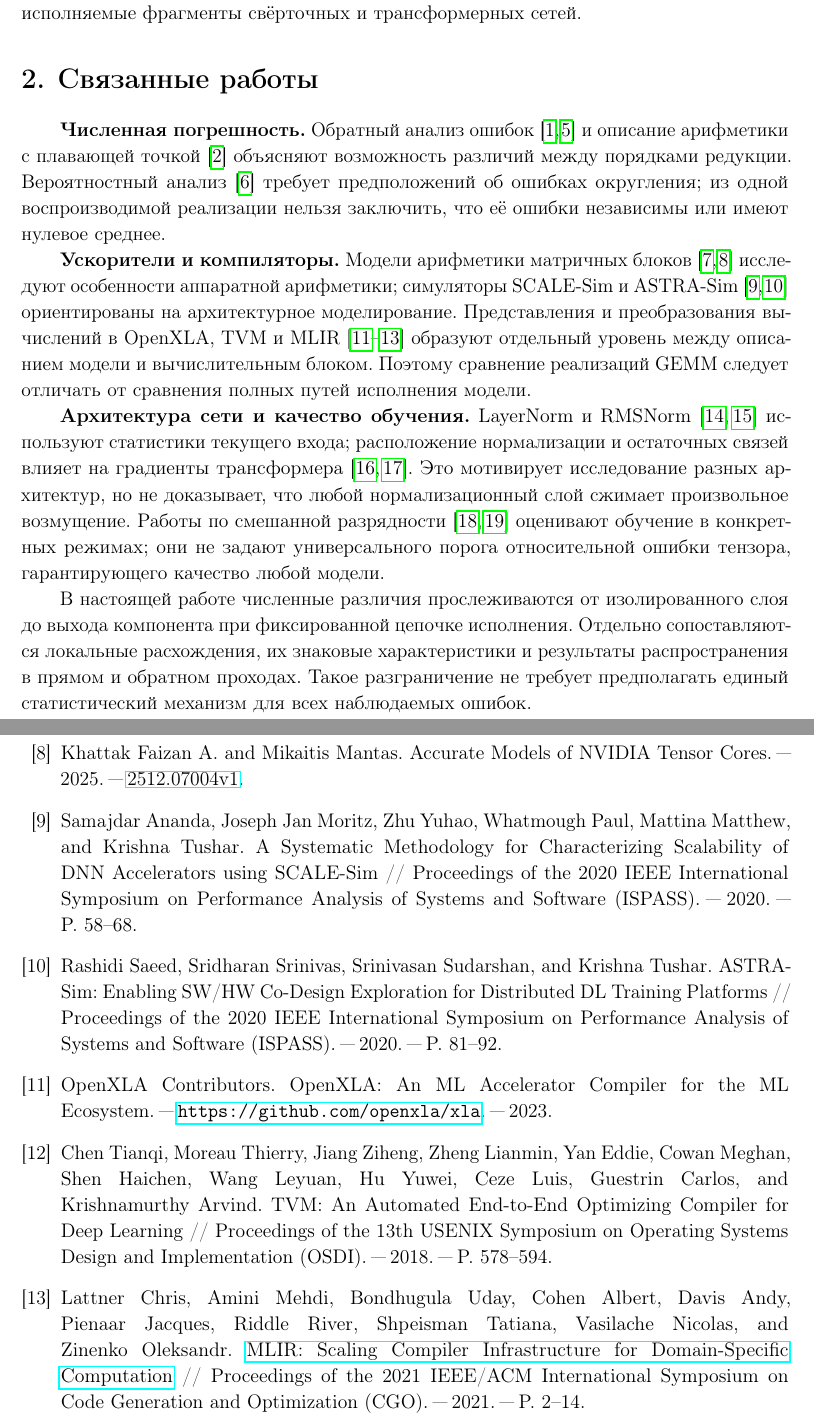
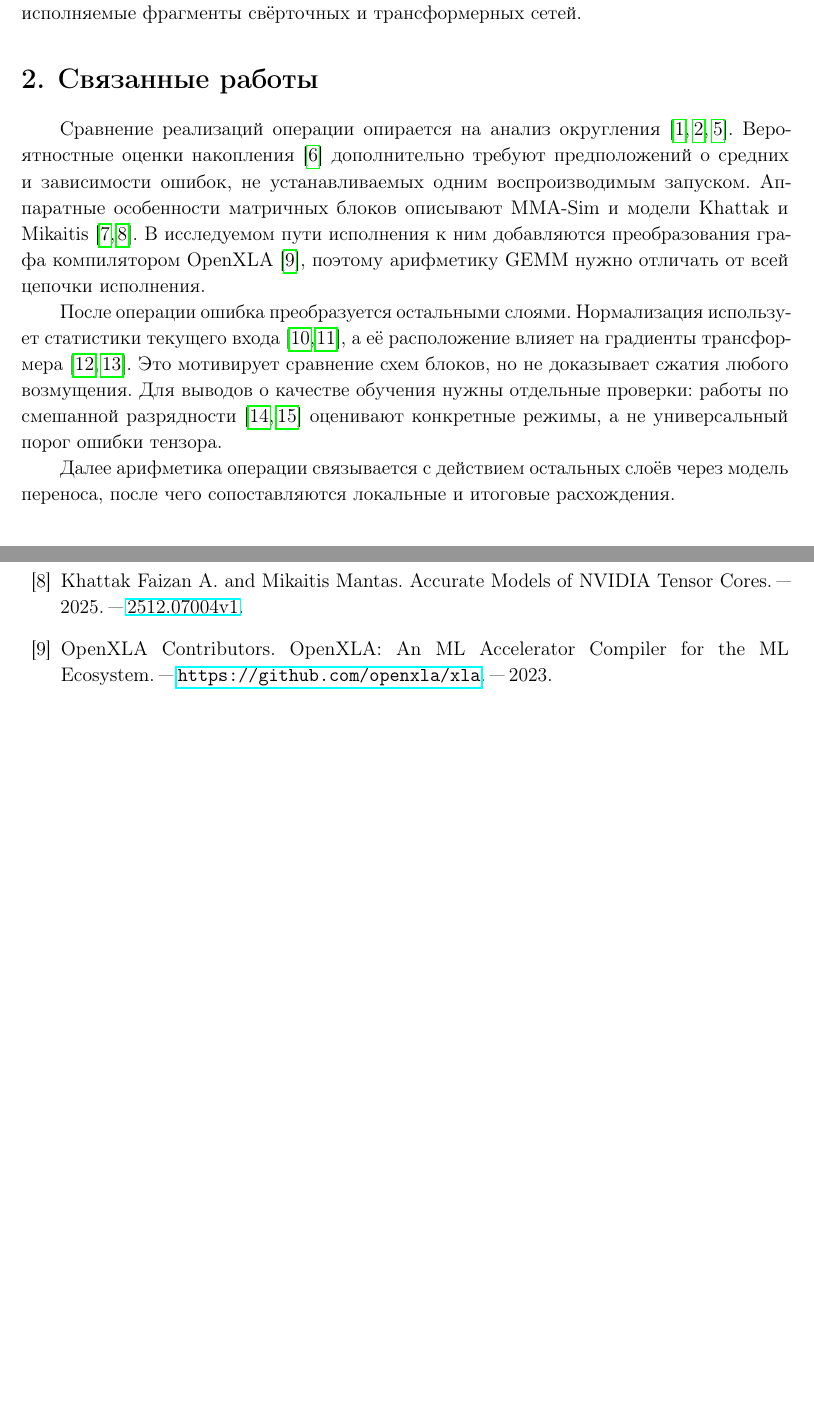
Before and after one commit to Vokerlee/energy-efficient-inference-phd, a LaTeX document (publications/gemm-simulator-accuracy/article.tex, which reads publications/gemm-simulator-accuracy/parts/s2_related.tex): two parts of pages 2 and 13 of 14, joined at a grey line, cut so that both start at the same text, the shorter picture padded with empty space. Compiled offline with pdfLaTeX.

Commit message:
publications: connect related work to the comparison method (#64)

```diff
--- a/publications/gemm-simulator-accuracy/parts/s2_related.tex
+++ b/publications/gemm-simulator-accuracy/parts/s2_related.tex
@@ -1,36 +1,25 @@
 \section{Связанные работы}
 \label{sec:related}
 
-\textbf{Численная погрешность.}
-Обратный анализ ошибок~\cite{Wilkinson1963,Higham2002} и описание арифметики
-с плавающей точкой~\cite{Goldberg1991} объясняют возможность различий между
-порядками редукции. Вероятностный анализ~\cite{HighamMary2019} требует
-предположений об ошибках округления; из одной воспроизводимой реализации
-нельзя заключить, что её ошибки независимы или имеют нулевое среднее.
+Сравнение реализаций операции опирается на анализ
+округления~\cite{Wilkinson1963,Higham2002,Goldberg1991}.
+Вероятностные оценки накопления~\cite{HighamMary2019} дополнительно
+требуют предположений о средних и зависимости ошибок,
+не устанавливаемых одним воспроизводимым запуском.
+Аппаратные особенности матричных блоков описывают MMA-Sim
+и модели Khattak и Mikaitis~\cite{MMASim2025,Khattak2025}.
+В исследуемом пути исполнения к ним добавляются преобразования
+графа компилятором OpenXLA~\cite{OpenXLA2023}, поэтому арифметику
+GEMM нужно отличать от всей цепочки исполнения.
 
-\textbf{Ускорители и компиляторы.}
-Модели арифметики матричных блоков~\cite{MMASim2025,Khattak2025}
-исследуют особенности аппаратной арифметики; симуляторы
-SCALE-Sim и ASTRA-Sim~\cite{Samajdar2020,Rashidi2020} ориентированы на
-архитектурное моделирование. Представления и преобразования вычислений
-в OpenXLA, TVM и MLIR~\cite{OpenXLA2023,Chen2018TVM,Lattner2021MLIR}
-образуют отдельный уровень между описанием модели и вычислительным блоком.
-Поэтому сравнение реализаций GEMM следует отличать от сравнения полных
-путей исполнения модели.
+После операции ошибка преобразуется остальными слоями.
+Нормализация использует статистики текущего входа~\cite{Ba2016,Zhang2019},
+а её расположение влияет на градиенты трансформера~\cite{Xiong2020,Wang2022}.
+Это мотивирует сравнение схем блоков, но не доказывает сжатия любого
+возмущения. Для выводов о качестве обучения нужны отдельные проверки:
+работы по смешанной разрядности~\cite{Micikevicius2018,Wang2018FP8}
+оценивают конкретные режимы, а не универсальный порог ошибки тензора.
 
-\textbf{Архитектура сети и качество обучения.}
-LayerNorm и RMSNorm~\cite{Ba2016,Zhang2019} используют статистики текущего
-входа; расположение нормализации и остаточных связей влияет на градиенты
-трансформера~\cite{Xiong2020,Wang2022}.
-Это мотивирует исследование разных архитектур, но не доказывает,
-что любой нормализационный слой сжимает произвольное возмущение.
-Работы по смешанной разрядности~\cite{Micikevicius2018,Wang2018FP8}
-оценивают обучение в конкретных режимах; они не задают универсального
-порога относительной ошибки тензора, гарантирующего качество любой модели.
-
-В настоящей работе численные различия прослеживаются от изолированного слоя
-до выхода компонента при фиксированной цепочке исполнения.
-Отдельно сопоставляются локальные расхождения, их знаковые характеристики
-и результаты распространения в прямом и обратном проходах.
-Такое разграничение не требует предполагать единый статистический механизм
-для всех наблюдаемых ошибок.
+Далее арифметика операции связывается с действием остальных слоёв
+через модель переноса, после чего сопоставляются локальные
+и итоговые расхождения.
```
